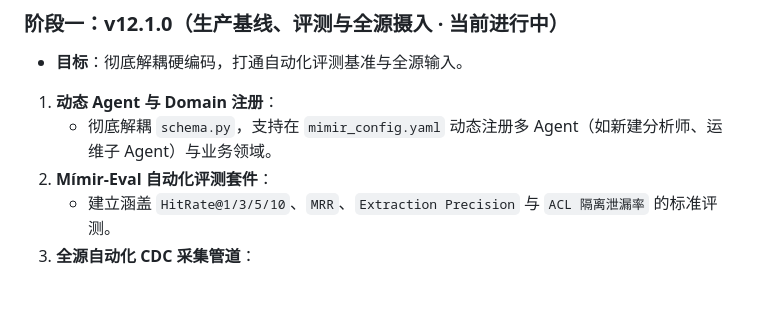
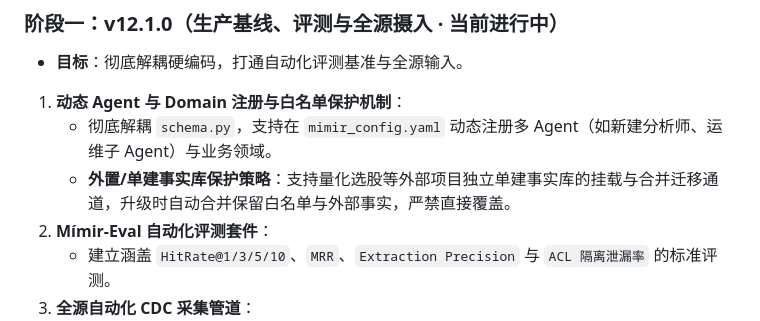
Before and after one commit to sandro1123/mimir-memory, a Markdown page: docs/plans/2026-08-23-mimir-evolution-roadmap-v12-to-v14.md, the part around the change. Drawn GitHub-style; blank space fills up the shorter version.

Commit message:
docs: record custom external facts and whitelist protection rule in roadmap

```diff
--- a/docs/plans/2026-08-23-mimir-evolution-roadmap-v12-to-v14.md
+++ b/docs/plans/2026-08-23-mimir-evolution-roadmap-v12-to-v14.md
@@ -39,8 +39,9 @@
 
 ### 阶段一：v12.1.0（生产基线、评测与全源摄入 · 当前进行中）
 * **目标**：彻底解耦硬编码，打通自动化评测基准与全源输入。
-1. **动态 Agent 与 Domain 注册**：
+1. **动态 Agent 与 Domain 注册与白名单保护机制**：
    - 彻底解耦 `schema.py`，支持在 `mimir_config.yaml` 动态注册多 Agent（如新建分析师、运维子 Agent）与业务领域。
+   - **外置/单建事实库保护策略**：支持量化选股等外部项目独立单建事实库的挂载与合并迁移通道，升级时自动合并保留白名单与外部事实，严禁直接覆盖。
 2. **Mímir-Eval 自动化评测套件**：
    - 建立涵盖 `HitRate@1/3/5/10`、`MRR`、`Extraction Precision` 与 `ACL 隔离泄漏率` 的标准评测。
 3. **全源自动化 CDC 采集管道**：
```
